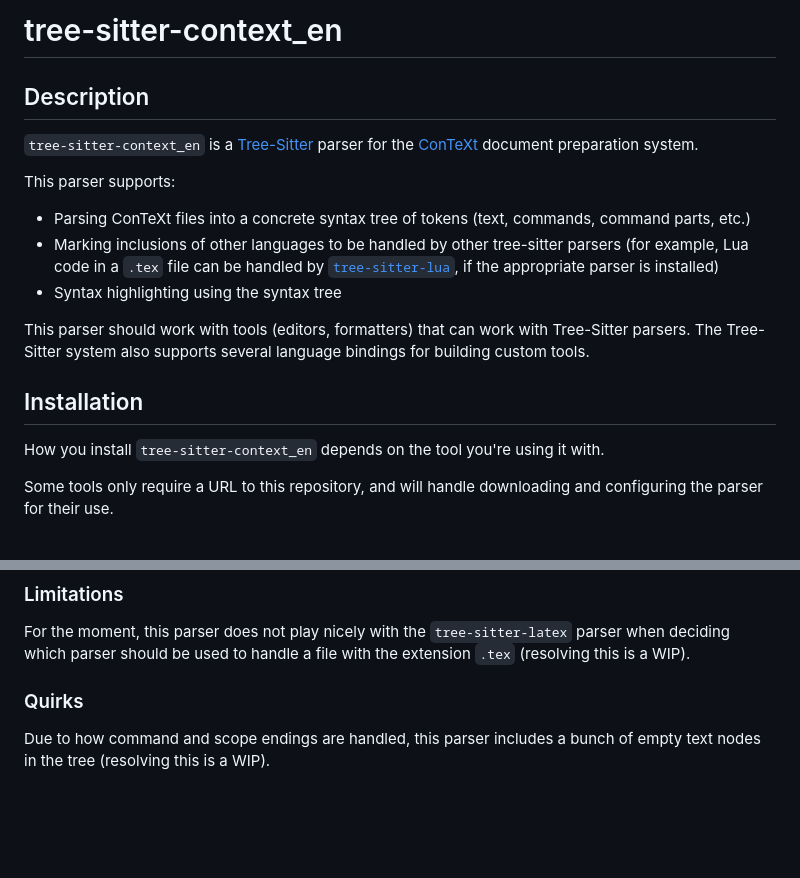
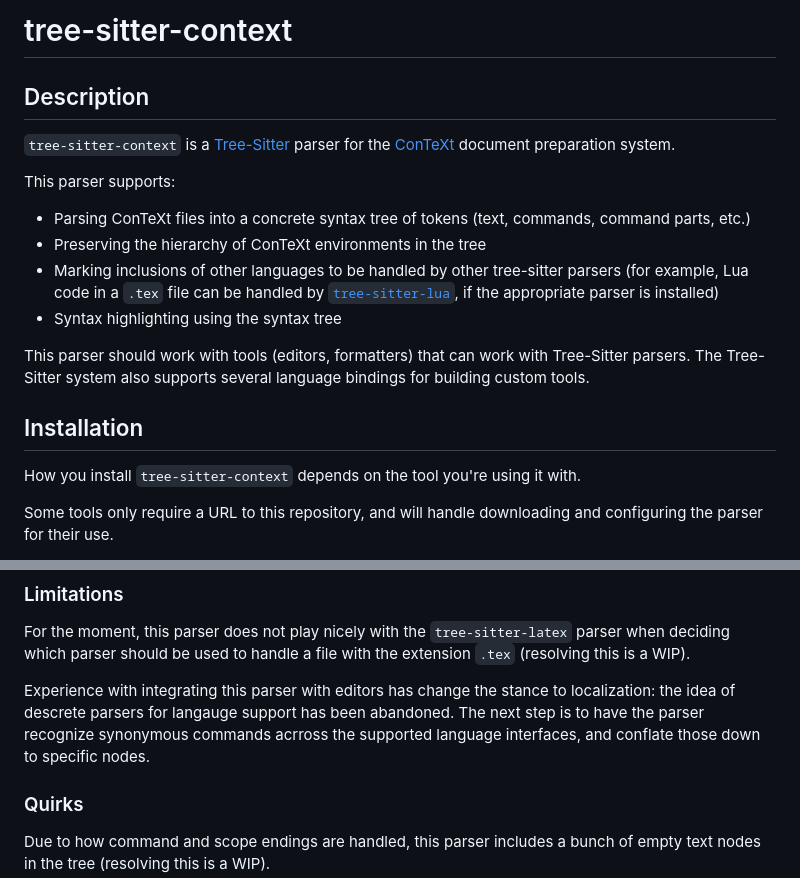
Before and after one commit to pmazaitis/tree-sitter-context, a Markdown page: README.md, 2 parts joined by grey strips. GitHub-like rendering; blank space fills up the shorter version.

Commit message:
Update README.md
reflects abandonment of language-specific parsers

```diff
--- a/README.md
+++ b/README.md
@@ -1,12 +1,13 @@
-# tree-sitter-context_en
+# tree-sitter-context
 
 ## Description
 
-`tree-sitter-context_en` is a [Tree-Sitter](https://tree-sitter.github.io/tree-sitter/) parser for the [ConTeXt](https://www.contextgarden.net) document preparation system.
+`tree-sitter-context` is a [Tree-Sitter](https://tree-sitter.github.io/tree-sitter/) parser for the [ConTeXt](https://www.contextgarden.net) document preparation system.
 
 This parser supports:
 
 - Parsing ConTeXt files into a concrete syntax tree of tokens (text, commands, command parts, etc.)
+- Preserving the hierarchy of ConTeXt environments in the tree
 - Marking inclusions of other languages to be handled by other tree-sitter parsers (for example, Lua code in a `.tex` file can be handled by [`tree-sitter-lua`](https://github.com/Azganoth/tree-sitter-lua), if the appropriate parser is installed)
 - Syntax highlighting using the syntax tree
 
@@ -14,7 +15,7 @@ This parser should work with tools (editors, formatters) that can work with Tree
 
 ## Installation
 
-How you install `tree-sitter-context_en` depends on the tool you're using it with.
+How you install `tree-sitter-context` depends on the tool you're using it with.
 
 Some tools only require a URL to this repository, and will handle downloading and configuring the parser for their use.
 
@@ -54,6 +55,8 @@ Oh, probably lots. :)
 
 For the moment, this parser does not play nicely with the `tree-sitter-latex` parser when deciding which parser should be used to handle a file with the extension `.tex` (resolving this is a WIP).
 
+Experience with integrating this parser with editors has change the stance to localization: the idea of descrete parsers for langauge support has been abandoned. The next step is to have the parser recognize synonymous commands acrross the supported language interfaces, and conflate those down to specific nodes.
+
 ### Quirks
 
 Due to how command and scope endings are handled, this parser includes a bunch of empty text nodes in the tree (resolving this is a WIP).
```
